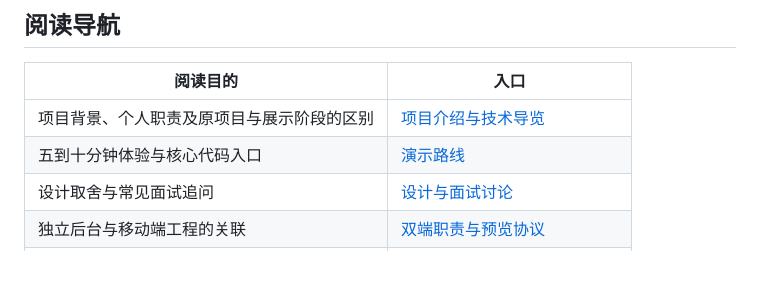
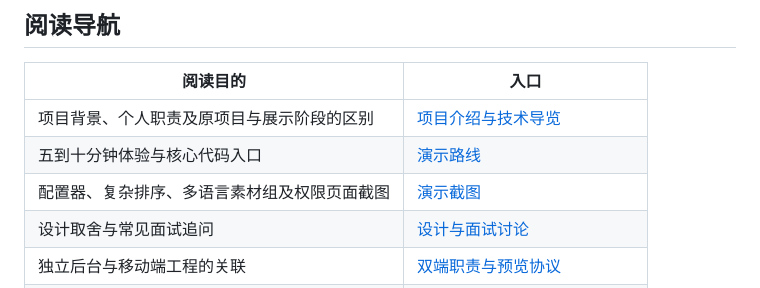
Before and after one commit to jokxing/multiTenant-admin-lab, a Markdown page: README.md, the part around the change. Drawn GitHub-style; blank space fills up the shorter version.

Commit message:
docs: 为项目导览添加演示截图并补充 README 入口

```diff
--- a/README.md
+++ b/README.md
@@ -12,6 +12,7 @@
 | ------------------------------------------ | -------------------------------------------------------------------------------------------------------------------------------------------------------------- |
 | 项目背景、个人职责及原项目与展示阶段的区别 | [项目介绍与技术导览](docs/project-guide.md)                                                                                                                    |
 | 五到十分钟体验与核心代码入口               | [演示路线](docs/project-guide.md#演示路线)                                                                                                                     |
+| 配置器、复杂排序、多语言素材组及权限页面截图 | [演示截图](docs/project-guide.md#演示截图) |
 | 设计取舍与常见面试追问                     | [设计与面试讨论](#设计与面试讨论)                                                                                                                              |
 | 独立后台与移动端工程的关联                 | [双端职责与预览协议](docs/admin-mobile-integration.md)                                                                                                         |
 | 近期检查范围与修复记录                     | [实现与验证记录](docs/implementation-review.md)                                                                                                                |
```
Also changed, not shown: docs/project-guide.md (+28 -0 lines), docs/screenshots/content-sort.png (added), docs/screenshots/lang-asset-form.png (added), docs/screenshots/page-config.png (added), docs/screenshots/role-permission.png (added).
